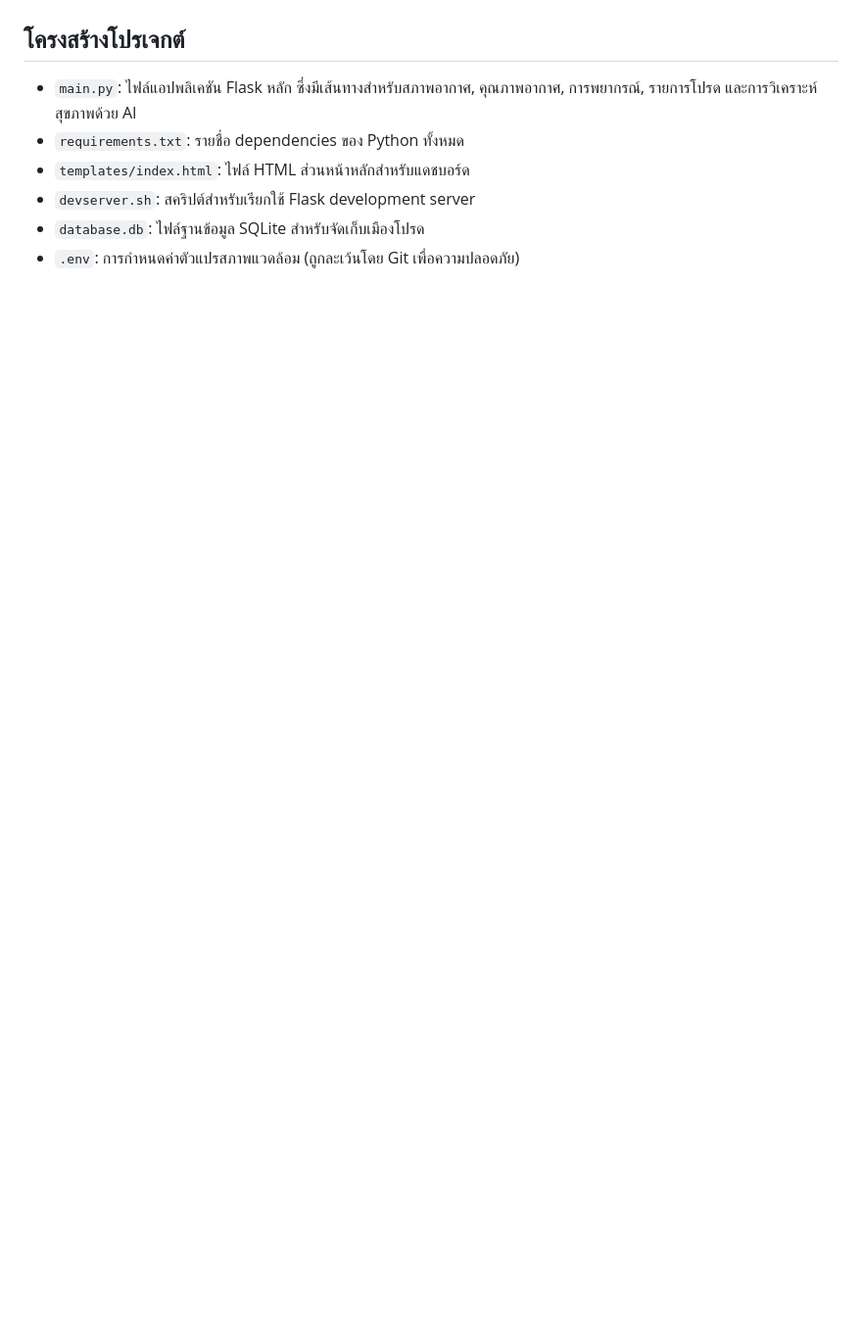
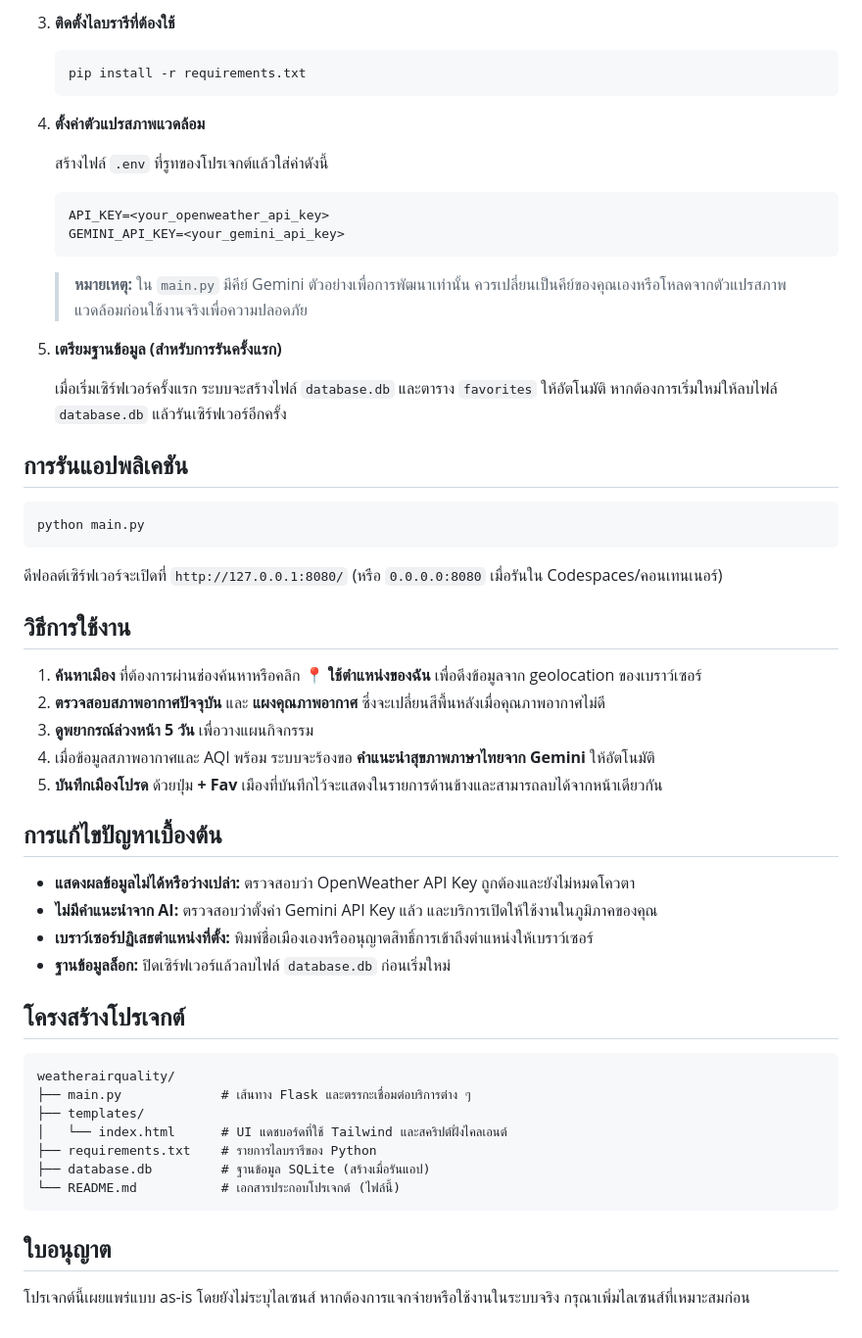
Before and after one commit to Bigzzz0/weatherairquality, a Markdown page: README.md, the part around one of its changes. Shown at 98% size. Drawn GitHub-style; blank space fills up the shorter version.

````diff
--- a/README.md
+++ b/README.md
@@ -73,9 +94,57 @@
+3. **ติดตั้งไลบรารีที่ต้องใช้**
+   ```bash
+   pip install -r requirements.txt
+   ```
+
+4. **ตั้งค่าตัวแปรสภาพแวดล้อม**
+
+   สร้างไฟล์ `.env` ที่รูทของโปรเจกต์แล้วใส่ค่าดังนี้
+   ```env
+   API_KEY=<your_openweather_api_key>
+   GEMINI_API_KEY=<your_gemini_api_key>
+   ```
+
+   > **หมายเหตุ:** ใน `main.py` มีคีย์ Gemini ตัวอย่างเพื่อการพัฒนาเท่านั้น ควรเปลี่ยนเป็นคีย์ของคุณเองหรือโหลดจากตัวแปรสภาพแวดล้อมก่อนใช้งานจริงเพื่อความปลอดภัย
+
+5. **เตรียมฐานข้อมูล (สำหรับการรันครั้งแรก)**
+
+   เมื่อเริ่มเซิร์ฟเวอร์ครั้งแรก ระบบจะสร้างไฟล์ `database.db` และตาราง `favorites` ให้อัตโนมัติ หากต้องการเริ่มใหม่ให้ลบไฟล์ `database.db` แล้วรันเซิร์ฟเวอร์อีกครั้ง
+
+## การรันแอปพลิเคชัน
+
+```bash
+python main.py
+```
+
+ดีฟอลต์เซิร์ฟเวอร์จะเปิดที่ `http://127.0.0.1:8080/` (หรือ `0.0.0.0:8080` เมื่อรันใน Codespaces/คอนเทนเนอร์)
+
+## วิธีการใช้งาน
+
+1. **ค้นหาเมือง** ที่ต้องการผ่านช่องค้นหาหรือคลิก **📍 ใช้ตำแหน่งของฉัน** เพื่อดึงข้อมูลจาก geolocation ของเบราว์เซอร์
+2. **ตรวจสอบสภาพอากาศปัจจุบัน** และ **แผงคุณภาพอากาศ** ซึ่งจะเปลี่ยนสีพื้นหลังเมื่อคุณภาพอากาศไม่ดี
+3. **ดูพยากรณ์ล่วงหน้า 5 วัน** เพื่อวางแผนกิจกรรม
+4. เมื่อข้อมูลสภาพอากาศและ AQI พร้อม ระบบจะร้องขอ **คำแนะนำสุขภาพภาษาไทยจาก Gemini** ให้อัตโนมัติ
+5. **บันทึกเมืองโปรด** ด้วยปุ่ม **+ Fav** เมืองที่บันทึกไว้จะแสดงในรายการด้านข้างและสามารถลบได้จากหน้าเดียวกัน
+
+## การแก้ไขปัญหาเบื้องต้น
+
+- **แสดงผลข้อมูลไม่ได้หรือว่างเปล่า:** ตรวจสอบว่า OpenWeather API Key ถูกต้องและยังไม่หมดโควตา
+- **ไม่มีคำแนะนำจาก AI:** ตรวจสอบว่าตั้งค่า Gemini API Key แล้ว และบริการเปิดให้ใช้งานในภูมิภาคของคุณ
+- **เบราว์เซอร์ปฏิเสธตำแหน่งที่ตั้ง:** พิมพ์ชื่อเมืองเองหรืออนุญาตสิทธิ์การเข้าถึงตำแหน่งให้เบราว์เซอร์
+- **ฐานข้อมูลล็อก:** ปิดเซิร์ฟเวอร์แล้วลบไฟล์ `database.db` ก่อนเริ่มใหม่
 
 ## โครงสร้างโปรเจกต์
 
-*   `main.py`: ไฟล์แอปพลิเคชัน Flask หลัก ซึ่งมีเส้นทางสำหรับสภาพอากาศ, คุณภาพอากาศ, การพยากรณ์, รายการโปรด และการวิเคราะห์สุขภาพด้วย AI
-*   `requirements.txt`: รายชื่อ dependencies ของ Python ทั้งหมด
-*   `templates/index.html`: ไฟล์ HTML ส่วนหน้าหลักสำหรับแดชบอร์ด
-*   `devserver.sh`: สคริปต์สำหรับเรียกใช้ Flask development server
-*   `database.db`: ไฟล์ฐานข้อมูล SQLite สำหรับจัดเก็บเมืองโปรด
-*   `.env`: การกำหนดค่าตัวแปรสภาพแวดล้อม (ถูกละเว้นโดย Git เพื่อความปลอดภัย)
+```
+weatherairquality/
+├── main.py             # เส้นทาง Flask และตรรกะเชื่อมต่อบริการต่าง ๆ
+├── templates/
+│   └── index.html      # UI แดชบอร์ดที่ใช้ Tailwind และสคริปต์ฝั่งไคลเอนต์
+├── requirements.txt    # รายการไลบรารีของ Python
+├── database.db         # ฐานข้อมูล SQLite (สร้างเมื่อรันแอป)
+└── README.md           # เอกสารประกอบโปรเจกต์ (ไฟล์นี้)
+```
+
+## ใบอนุญาต
+
+โปรเจกต์นี้เผยแพร่แบบ as-is โดยยังไม่ระบุไลเซนส์ หากต้องการแจกจ่ายหรือใช้งานในระบบจริง กรุณาเพิ่มไลเซนส์ที่เหมาะสมก่อน
````
Also changed, not shown: other parts of README.md (+76 -55 lines).
